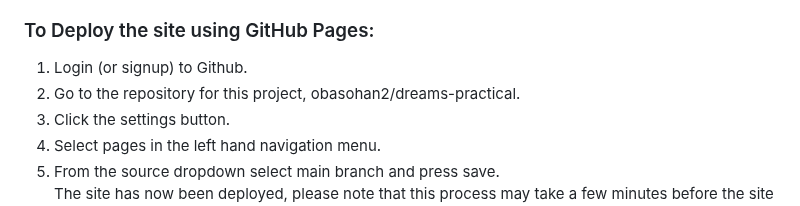
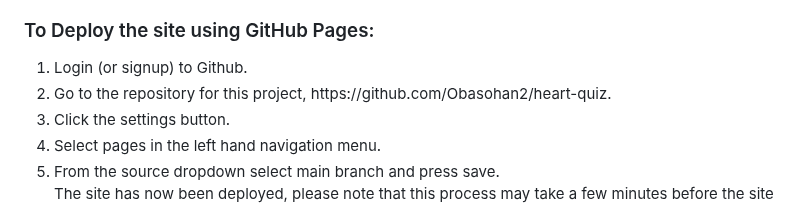
Before and after one commit to Obasohan2/heart-quiz, a Markdown page: README.md, the part around the change. GitHub-like rendering.

```diff
--- a/README.md
+++ b/README.md
@@ -56,7 +56,7 @@ Heart Quiz Game is a kind of educative quiz game center on current affairs hereb
 <h3>To Deploy the site using GitHub Pages:</h3>
 <ol>
 <li>Login (or signup) to Github.</li>
-<li>Go to the repository for this project, obasohan2/dreams-practical.</li>
+<li>Go to the repository for this project, https://github.com/Obasohan2/heart-quiz.</li>
 <li>Click the settings button.</li>
 <li>Select pages in the left hand navigation menu.</li>
 <li>From the source dropdown select main branch and press save.</li>
```
